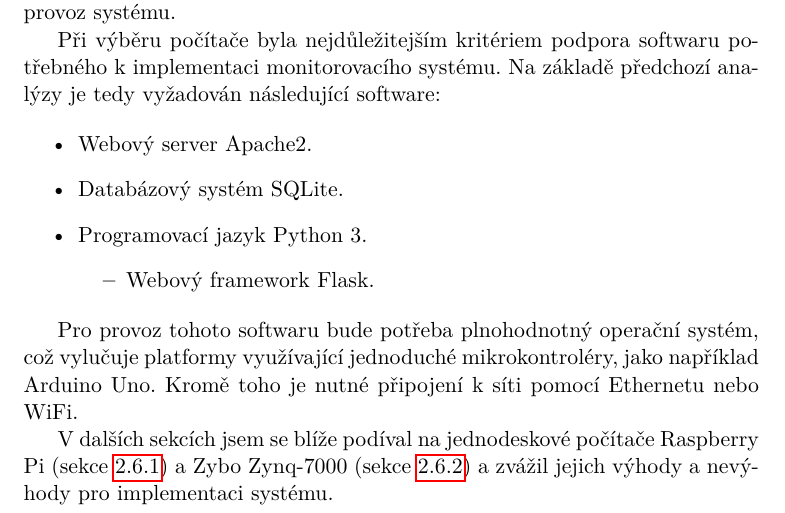
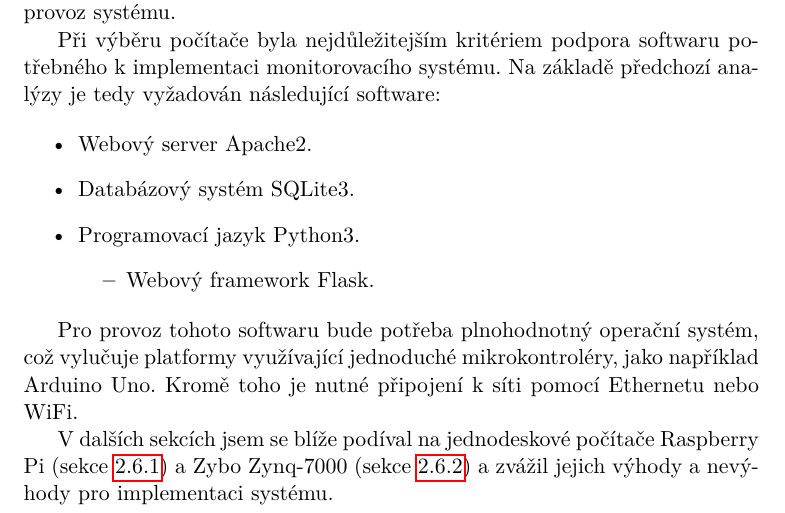
Before and after one commit to ggljzr/mi-dip, a LaTeX thesis (DP_Cervenka_Ondrej_2018.tex, which reads chapters/analyza.tex): part of page 38 of 89, cut so that both start at the same text. Compiled offline with pdfLaTeX.

Commit message:
mentioned sqlite v3 in platform requirements

```diff
--- a/chapters/analyza.tex
+++ b/chapters/analyza.tex
@@ -345,8 +345,8 @@ Při výběru počítače byla nejdůležitejším kritériem podpora softwaru p
 
 \begin{itemize}
     \item Webový server Apache2.
-    \item Databázový systém SQLite.
-    \item Programovací jazyk Python 3.
+    \item Databázový systém SQLite3.
+    \item Programovací jazyk Python3.
     \begin{itemize}
         \item Webový framework Flask.
     \end{itemize}
```
